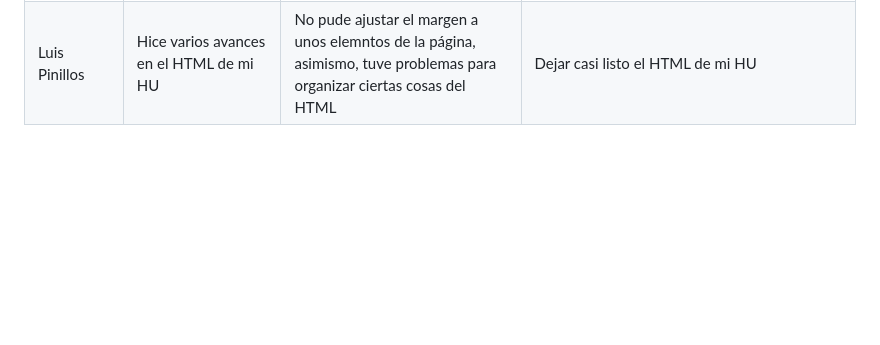
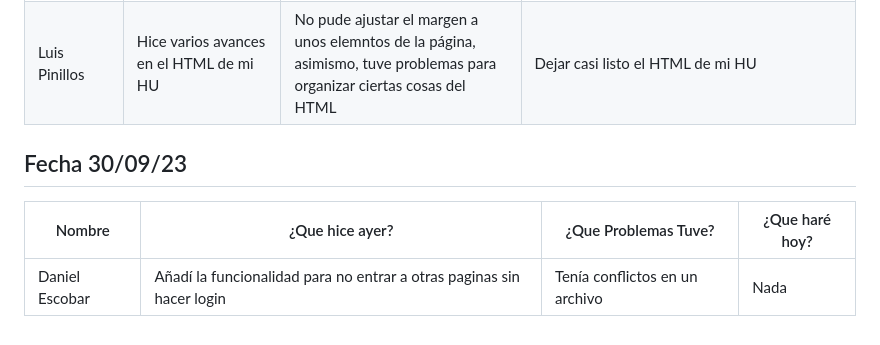
Before and after one commit to SamuelGutierrez24/Proyecto_Integrador1-StudentsManagement, a Markdown page: MarkdownDaily.md, the part around the change. Drawn GitHub-style; blank space fills up the shorter version.

Commit message:
Docs: Daily (30/09/23)-Daniel Escobar

```diff
--- a/MarkdownDaily.md
+++ b/MarkdownDaily.md
@@ -93,3 +93,9 @@
 |---|---|---|---|
 |Samuel Gutierrez | Deje casi completo el html de el registro de actividades | Una clase container no queria estilizar y aceptar la margen bien |Hoy no realizare grandes avances por lo que tengo clase todo el dia, mas tratare de arreglar el problema de ayer para luego proceder a poder registrar una actividad correctamente |
 |Luis Pinillos|Hice varios avances en el HTML de mi HU|No pude ajustar el margen a unos elemntos de la página, asimismo, tuve problemas para organizar ciertas cosas del HTML|Dejar casi listo el HTML de mi HU|
+
+## Fecha 30/09/23
+
+|Nombre|¿Que hice ayer?|¿Que Problemas Tuve?|¿Que haré hoy?|
+|---|---|---|---|
+|Daniel Escobar|Añadí la funcionalidad para no entrar a otras paginas sin hacer login|Tenía conflictos en un archivo|Nada|
```
